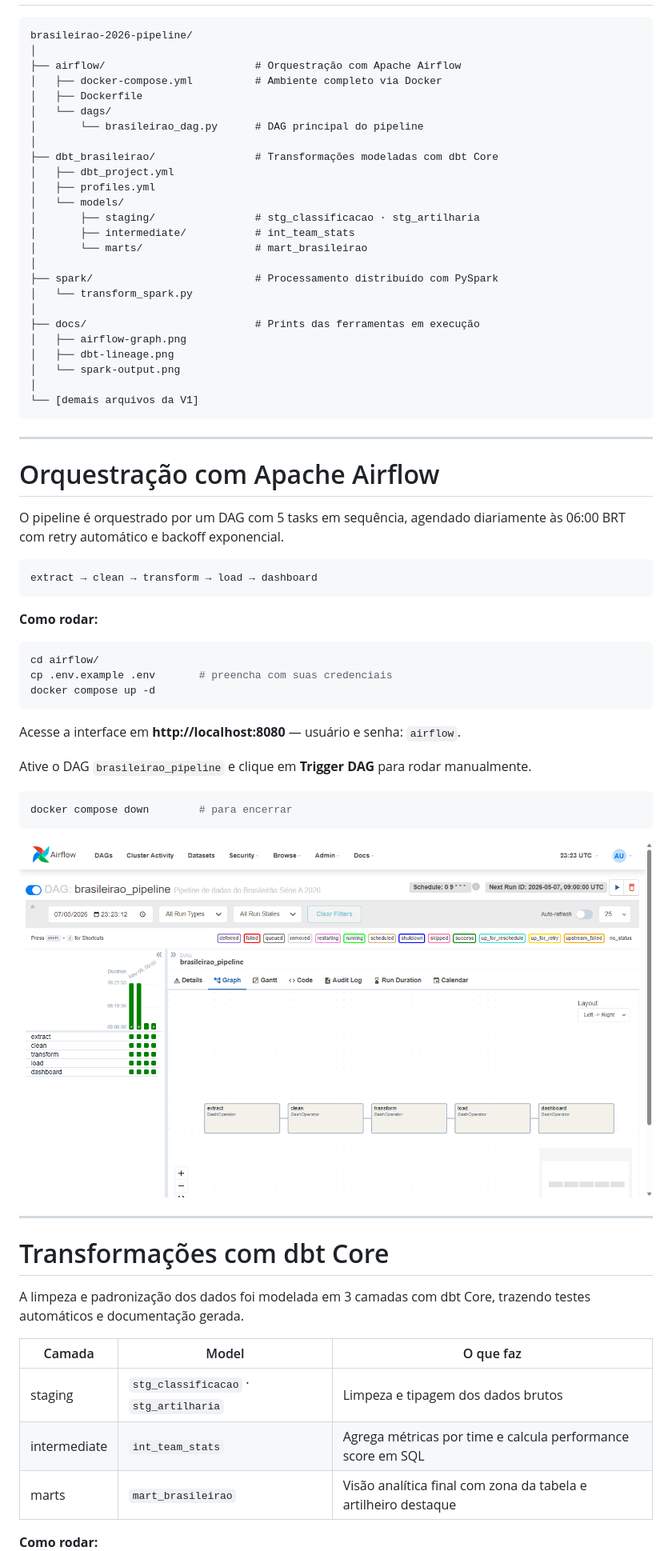
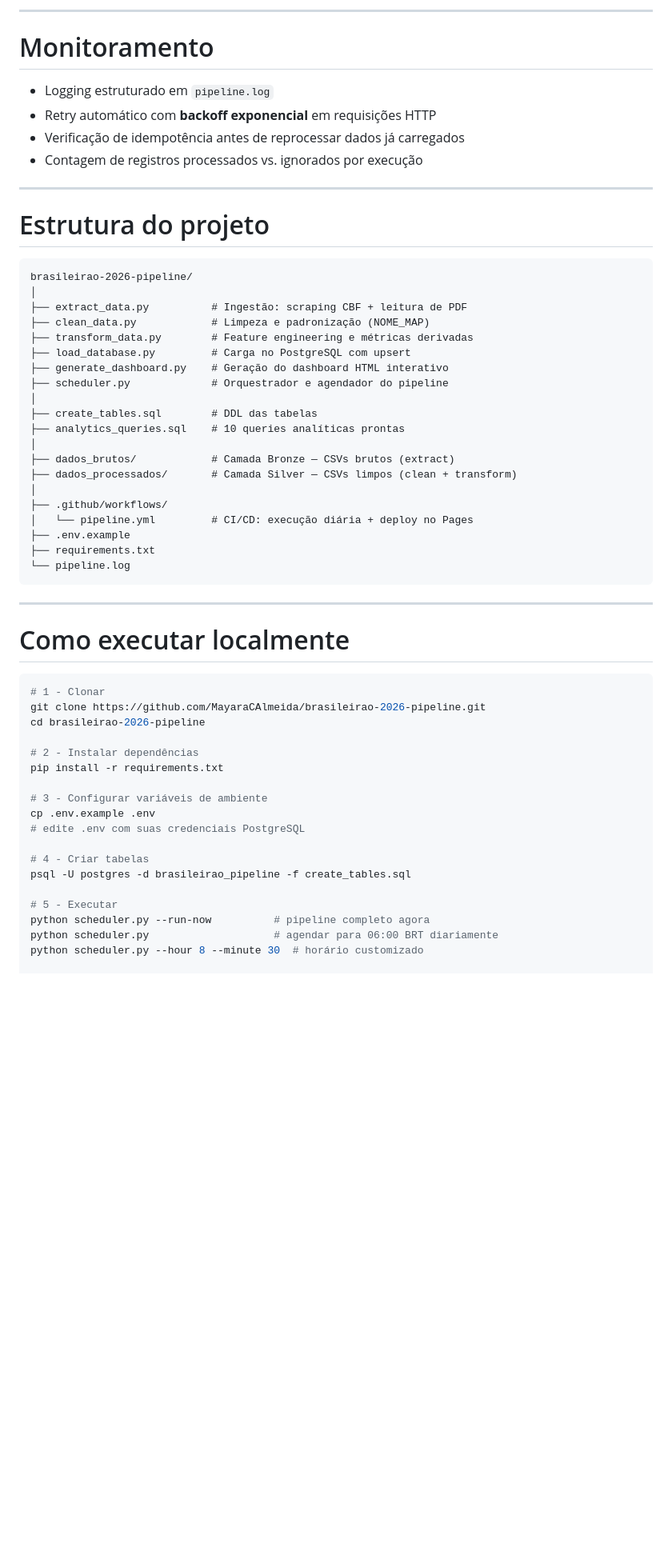
Before and after one commit to MayaraCAlmeida/brasileirao-2026-pipeline, a Markdown page: README.md, the part around one of its changes. Shown at 80% size. GitHub-like rendering; blank space fills up the shorter version.

````diff
--- a/README.md
+++ b/README.md
@@ -21,71 +177,60 @@ A V2 mantém toda a lógica da V1 e adiciona orquestração com Airflow, transfo
+---
+
+# Monitoramento
+
+- Logging estruturado em `pipeline.log`
+- Retry automático com **backoff exponencial** em requisições HTTP
+- Verificação de idempotência antes de reprocessar dados já carregados
+- Contagem de registros processados vs. ignorados por execução
+
+---
+
+# Estrutura do projeto
 
 ```
 brasileirao-2026-pipeline/
 │
-├── airflow/                        # Orquestração com Apache Airflow
-│   ├── docker-compose.yml          # Ambiente completo via Docker
-│   ├── Dockerfile
-│   └── dags/
-│       └── brasileirao_dag.py      # DAG principal do pipeline
+├── extract_data.py          # Ingestão: scraping CBF + leitura de PDF
+├── clean_data.py            # Limpeza e padronização (NOME_MAP)
+├── transform_data.py        # Feature engineering e métricas derivadas
+├── load_database.py         # Carga no PostgreSQL com upsert
+├── generate_dashboard.py    # Geração do dashboard HTML interativo
+├── scheduler.py             # Orquestrador e agendador do pipeline
 │
-├── dbt_brasileirao/                # Transformações modeladas com dbt Core
-│   ├── dbt_project.yml
-│   ├── profiles.yml
-│   └── models/
-│       ├── staging/                # stg_classificacao · stg_artilharia
-│       ├── intermediate/           # int_team_stats
-│       └── marts/                  # mart_brasileirao
+├── create_tables.sql        # DDL das tabelas
+├── analytics_queries.sql    # 10 queries analíticas prontas
 │
-├── spark/                          # Processamento distribuído com PySpark
-│   └── transform_spark.py
+├── dados_brutos/            # Camada Bronze — CSVs brutos (extract)
+├── dados_processados/       # Camada Silver — CSVs limpos (clean + transform)
 │
-├── docs/                           # Prints das ferramentas em execução
-│   ├── airflow-graph.png
-│   ├── dbt-lineage.png
-│   └── spark-output.png
-│
-└── [demais arquivos da V1]
+├── .github/workflows/
+│   └── pipeline.yml         # CI/CD: execução diária + deploy no Pages
+├── .env.example
+├── requirements.txt
+└── pipeline.log
 ```
 
 ---
 
-# Orquestração com Apache Airflow
-
-O pipeline é orquestrado por um DAG com 5 tasks em sequência, agendado diariamente às 06:00 BRT com retry automático e backoff exponencial.
-
-```
-extract → clean → transform → load → dashboard
-```
-
-**Como rodar:**
+# Como executar localmente
 
 ```bash
-cd airflow/
-cp .env.example .env       # preencha com suas credenciais
-docker compose up -d
-```
+# 1 - Clonar
+git clone https://github.com/MayaraCAlmeida/brasileirao-2026-pipeline.git
+cd brasileirao-2026-pipeline
 
-Acesse a interface em **http://localhost:8080** — usuário e senha: `airflow`.
+# 2 - Instalar dependências
+pip install -r requirements.txt
 
-Ative o DAG `brasileirao_pipeline` e clique em **Trigger DAG** para rodar manualmente.
+# 3 - Configurar variáveis de ambiente
+cp .env.example .env
+# edite .env com suas credenciais PostgreSQL
 
-```bash
-docker compose down        # para encerrar
-```
+# 4 - Criar tabelas
+psql -U postgres -d brasileirao_pipeline -f create_tables.sql
 
-![Airflow Graph](docs/airflow-graph.png)
+# 5 - Executar
+python scheduler.py --run-now          # pipeline completo agora
+python scheduler.py                    # agendar para 06:00 BRT diariamente
+python scheduler.py --hour 8 --minute 30  # horário customizado
 
----
-
-# Transformações com dbt Core
-
-A limpeza e padronização dos dados foi modelada em 3 camadas com dbt Core, trazendo testes automáticos e documentação gerada.
-
-| Camada | Model | O que faz |
-|---|---|---|
-| staging | `stg_classificacao` · `stg_artilharia` | Limpeza e tipagem dos dados brutos |
-| intermediate | `int_team_stats` | Agrega métricas por time e calcula performance score em SQL |
-| marts | `mart_brasileirao` | Visão analítica final com zona da tabela e artilheiro destaque |
-
-**Como rodar:**
-
````
Also changed, not shown: other parts of README.md (+184 -90 lines).
